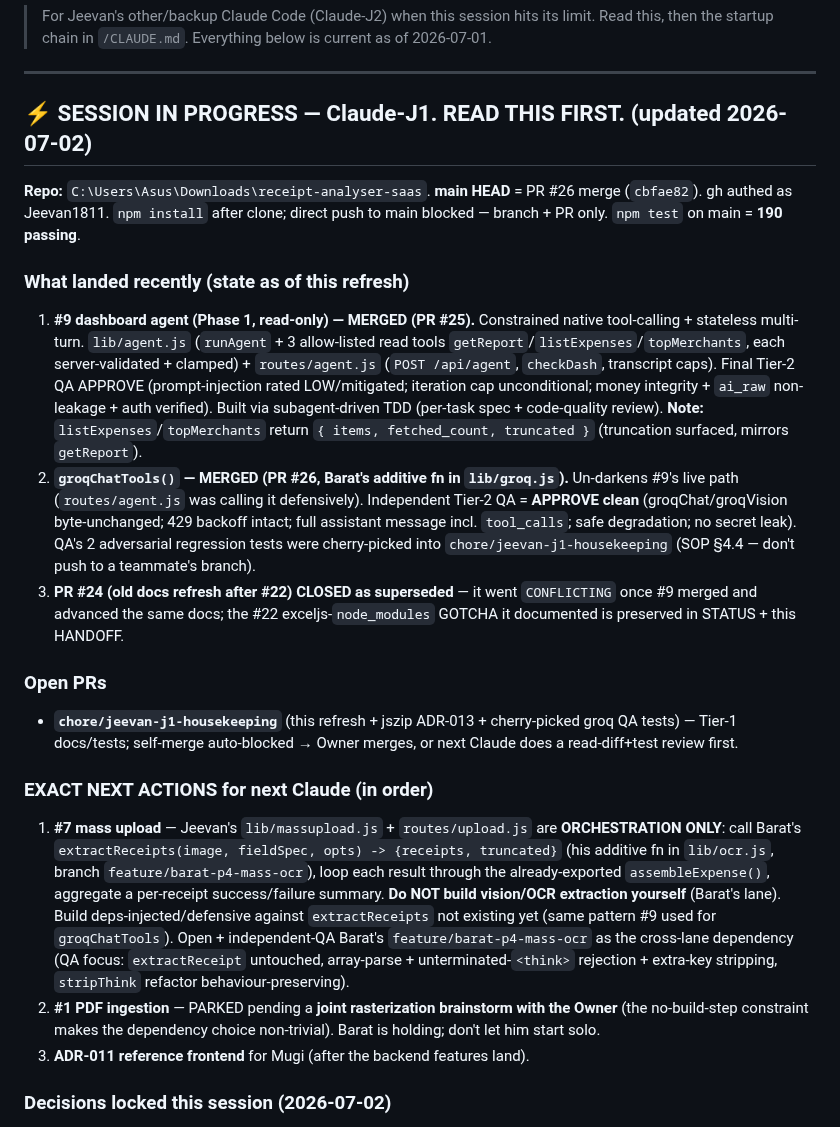
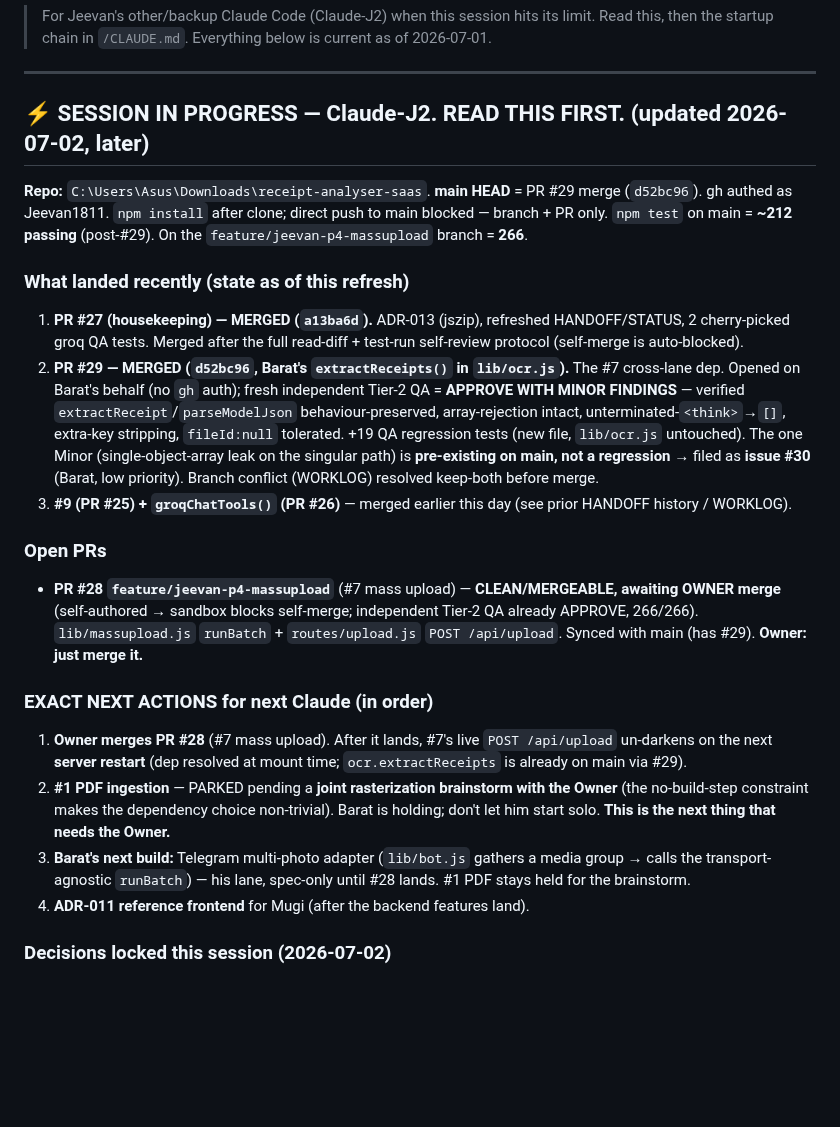
Before and after one commit to baratstylo0-create/snapreceipt-ai-public, a Markdown page: docs/HANDOFF.md, the part around the change. Drawn GitHub-style; blank space fills up the shorter version.

Commit message:
docs(handoff): refresh top block — #27/#29 merged, #28 ready for Owner merge

```diff
--- a/docs/HANDOFF.md
+++ b/docs/HANDOFF.md
@@ -3,22 +3,23 @@
 > Read this, then the startup chain in `/CLAUDE.md`. Everything below is current as of 2026-07-01.
 
 ---
-## ⚡ SESSION IN PROGRESS — Claude-J1. READ THIS FIRST.  (updated 2026-07-02)
+## ⚡ SESSION IN PROGRESS — Claude-J2. READ THIS FIRST.  (updated 2026-07-02, later)
 
-**Repo:** `C:\Users\Asus\Downloads\receipt-analyser-saas`. **main HEAD** = PR #26 merge (`cbfae82`). gh authed as Jeevan1811. `npm install` after clone; direct push to main blocked — branch + PR only. `npm test` on main = **190 passing**.
+**Repo:** `C:\Users\Asus\Downloads\receipt-analyser-saas`. **main HEAD** = PR #29 merge (`d52bc96`). gh authed as Jeevan1811. `npm install` after clone; direct push to main blocked — branch + PR only. `npm test` on main = **~212 passing** (post-#29). On the `feature/jeevan-p4-massupload` branch = **266**.
 
 ### What landed recently (state as of this refresh)
-1. **#9 dashboard agent (Phase 1, read-only) — MERGED (PR #25).** Constrained native tool-calling + stateless multi-turn. `lib/agent.js` (`runAgent` + 3 allow-listed read tools `getReport`/`listExpenses`/`topMerchants`, each server-validated + clamped) + `routes/agent.js` (`POST /api/agent`, `checkDash`, transcript caps). Final Tier-2 QA APPROVE (prompt-injection rated LOW/mitigated; iteration cap unconditional; money integrity + `ai_raw` non-leakage + auth verified). Built via subagent-driven TDD (per-task spec + code-quality review). **Note:** `listExpenses`/`topMerchants` return `{ items, fetched_count, truncated }` (truncation surfaced, mirrors `getReport`).
-2. **`groqChatTools()` — MERGED (PR #26, Barat's additive fn in `lib/groq.js`).** Un-darkens #9's live path (`routes/agent.js` was calling it defensively). Independent Tier-2 QA = **APPROVE clean** (groqChat/groqVision byte-unchanged; 429 backoff intact; full assistant message incl. `tool_calls`; safe degradation; no secret leak). QA's 2 adversarial regression tests were cherry-picked into `chore/jeevan-j1-housekeeping` (SOP §4.4 — don't push to a teammate's branch).
-3. **PR #24 (old docs refresh after #22) CLOSED as superseded** — it went `CONFLICTING` once #9 merged and advanced the same docs; the #22 exceljs-`node_modules` GOTCHA it documented is preserved in STATUS + this HANDOFF.
+1. **PR #27 (housekeeping) — MERGED (`a13ba6d`).** ADR-013 (jszip), refreshed HANDOFF/STATUS, 2 cherry-picked groq QA tests. Merged after the full read-diff + test-run self-review protocol (self-merge is auto-blocked).
+2. **PR #29 — MERGED (`d52bc96`, Barat's `extractReceipts()` in `lib/ocr.js`).** The #7 cross-lane dep. Opened on Barat's behalf (no `gh` auth); fresh independent Tier-2 QA = **APPROVE WITH MINOR FINDINGS** — verified `extractReceipt`/`parseModelJson` behaviour-preserved, array-rejection intact, unterminated-`<think>`→`[]`, extra-key stripping, `fileId:null` tolerated. +19 QA regression tests (new file, `lib/ocr.js` untouched). The one Minor (single-object-array leak on the singular path) is **pre-existing on main, not a regression** → filed as **issue #30** (Barat, low priority). Branch conflict (WORKLOG) resolved keep-both before merge.
+3. **#9 (PR #25) + `groqChatTools()` (PR #26)** — merged earlier this day (see prior HANDOFF history / WORKLOG).
 
 ### Open PRs
-- **`chore/jeevan-j1-housekeeping`** (this refresh + jszip ADR-013 + cherry-picked groq QA tests) — Tier-1 docs/tests; self-merge auto-blocked → Owner merges, or next Claude does a read-diff+test review first.
+- **PR #28 `feature/jeevan-p4-massupload`** (#7 mass upload) — **CLEAN/MERGEABLE, awaiting OWNER merge** (self-authored → sandbox blocks self-merge; independent Tier-2 QA already APPROVE, 266/266). `lib/massupload.js` `runBatch` + `routes/upload.js` `POST /api/upload`. Synced with main (has #29). **Owner: just merge it.**
 
 ### EXACT NEXT ACTIONS for next Claude (in order)
-1. **#7 mass upload** — Jeevan's `lib/massupload.js` + `routes/upload.js` are **ORCHESTRATION ONLY**: call Barat's `extractReceipts(image, fieldSpec, opts) -> {receipts, truncated}` (his additive fn in `lib/ocr.js`, branch `feature/barat-p4-mass-ocr`), loop each result through the already-exported `assembleExpense()`, aggregate a per-receipt success/failure summary. **Do NOT build vision/OCR extraction yourself** (Barat's lane). Build deps-injected/defensive against `extractReceipts` not existing yet (same pattern #9 used for `groqChatTools`). Open + independent-QA Barat's `feature/barat-p4-mass-ocr` as the cross-lane dependency (QA focus: `extractReceipt` untouched, array-parse + unterminated-`<think>` rejection + extra-key stripping, `stripThink` refactor behaviour-preserving).
-2. **#1 PDF ingestion** — PARKED pending a **joint rasterization brainstorm with the Owner** (the no-build-step constraint makes the dependency choice non-trivial). Barat is holding; don't let him start solo.
-3. **ADR-011 reference frontend** for Mugi (after the backend features land).
+1. **Owner merges PR #28** (#7 mass upload). After it lands, #7's live `POST /api/upload` un-darkens on the next **server restart** (dep resolved at mount time; `ocr.extractReceipts` is already on main via #29).
+2. **#1 PDF ingestion** — PARKED pending a **joint rasterization brainstorm with the Owner** (the no-build-step constraint makes the dependency choice non-trivial). Barat is holding; don't let him start solo. **This is the next thing that needs the Owner.**
+3. **Barat's next build:** Telegram multi-photo adapter (`lib/bot.js` gathers a media group → calls the transport-agnostic `runBatch`) — his lane, spec-only until #28 lands. #1 PDF stays held for the brainstorm.
+4. **ADR-011 reference frontend** for Mugi (after the backend features land).
 
 ### Decisions locked this session (2026-07-02)
 - **Business Excel phase: PARKED** (personal M1 first per SOP). Barat's spike done (exceljs drops charts → jszip XML-injection validated); resume when personal M1 backend is complete.
```
